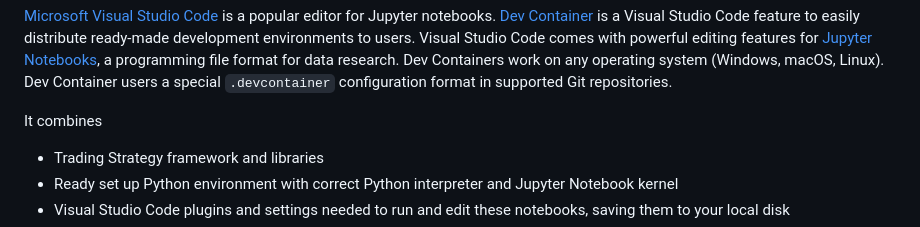
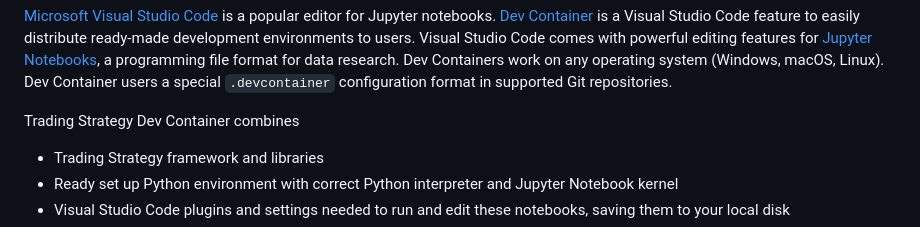
Before and after one commit to tradingstrategy-ai/trade-executor, a Markdown page: docs/visual-studio-code-docker-dev-container-for-jupyter-notebooks.md, the part around the change. Rendered like a GitHub page.

Commit message:
Clean up description more

```diff
--- a/docs/visual-studio-code-docker-dev-container-for-jupyter-notebooks.md
+++ b/docs/visual-studio-code-docker-dev-container-for-jupyter-notebooks.md
@@ -15,7 +15,7 @@ file format for data research.
 Dev Containers work on any operating system (Windows, macOS, Linux).
 Dev Container users a special `.devcontainer` configuration format in supported Git repositories.
 
-It combines
+Trading Strategy Dev Container combines
 
 - Trading Strategy framework and libraries
 - Ready set up Python environment with correct Python interpreter and Jupyter Notebook kernel
```
